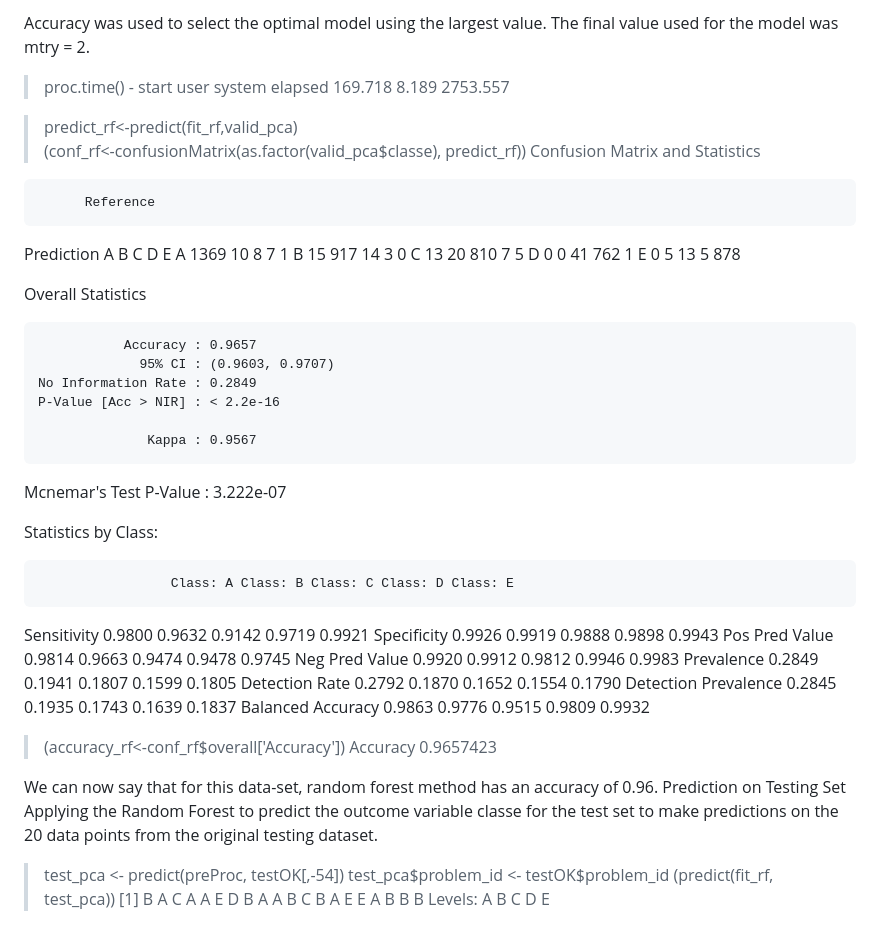
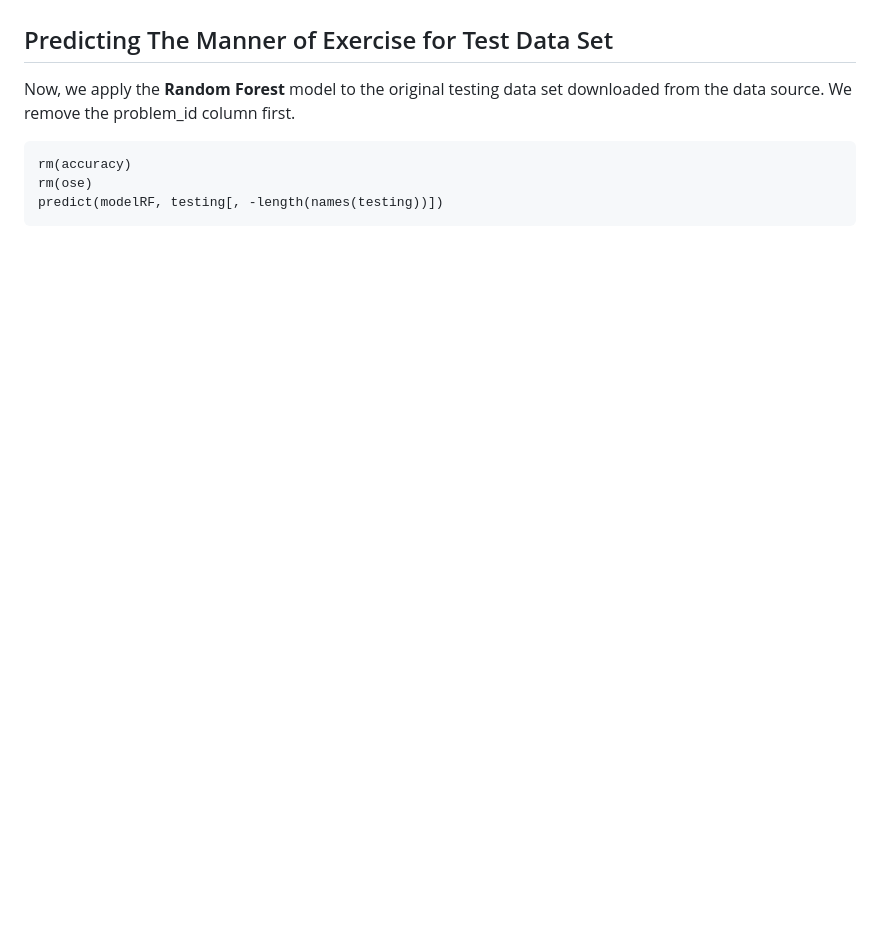
Before and after one commit to AninditaDasBhattacharjee/Practical-Machine-Learning, a Markdown page: README.md, the part around one of its changes. GitHub-like rendering; blank space fills up the shorter version.

````diff
--- a/README.md
+++ b/README.md
@@ -129,55 +156,7 @@ Resampling results across tuning parameters:
-Accuracy was used to select the optimal model using the largest value.
-The final value used for the model was mtry = 2.
-
-> proc.time() - start
-    user   system  elapsed
- 169.718    8.189 2753.557
-
-> predict_rf<-predict(fit_rf,valid_pca)
-> (conf_rf<-confusionMatrix(as.factor(valid_pca$classe), predict_rf))
-Confusion Matrix and Statistics
-
-          Reference
-Prediction    A    B    C    D    E
-         A 1369   10    8    7    1
-         B   15  917   14    3    0
-         C   13   20  810    7    5
-         D    0    0   41  762    1
-         E    0    5   13    5  878
-
-Overall Statistics
-
-               Accuracy : 0.9657
-                 95% CI : (0.9603, 0.9707)
-    No Information Rate : 0.2849
-    P-Value [Acc > NIR] : < 2.2e-16
-
-                  Kappa : 0.9567
-
- Mcnemar's Test P-Value : 3.222e-07
-
-Statistics by Class:
-
-                     Class: A Class: B Class: C Class: D Class: E
-Sensitivity            0.9800   0.9632   0.9142   0.9719   0.9921
-Specificity            0.9926   0.9919   0.9888   0.9898   0.9943
-Pos Pred Value         0.9814   0.9663   0.9474   0.9478   0.9745
-Neg Pred Value         0.9920   0.9912   0.9812   0.9946   0.9983
-Prevalence             0.2849   0.1941   0.1807   0.1599   0.1805
-Detection Rate         0.2792   0.1870   0.1652   0.1554   0.1790
-Detection Prevalence   0.2845   0.1935   0.1743   0.1639   0.1837
-Balanced Accuracy      0.9863   0.9776   0.9515   0.9809   0.9932
-
-> (accuracy_rf<-conf_rf$overall['Accuracy'])
- Accuracy
-0.9657423
-
-We can now say that for this data-set, random forest method has an accuracy of 0.96.
-Prediction on Testing Set
-Applying the Random Forest to predict the outcome variable classe for the test set to make predictions on the 20 data points from the original testing dataset.
-
-> test_pca <- predict(preProc, testOK[,-54])
-> test_pca$problem_id <- testOK$problem_id
-> (predict(fit_rf, test_pca))
- [1] B A C A A E D B A A B C B A E E A B B B
-Levels: A B C D E
+## Predicting The Manner of Exercise for Test Data Set
+Now, we apply the <b>Random Forest</b> model to the original testing data set downloaded from the data source. We remove the problem_id column first.
+```{r warning=FALSE, error=FALSE}
+rm(accuracy)
+rm(ose)
+predict(modelRF, testing[, -length(names(testing))])
+```
````
Also changed, not shown: other parts of README.md (+131 -104 lines).
